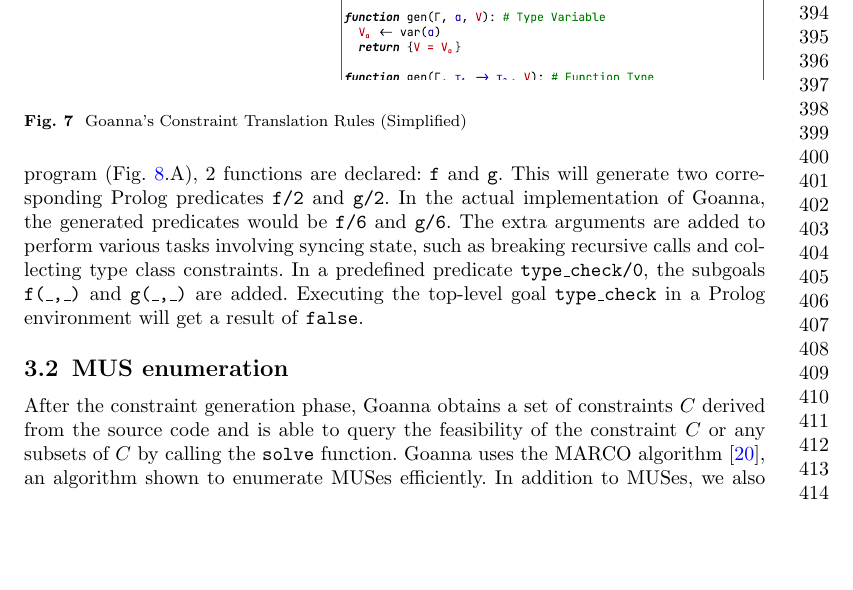
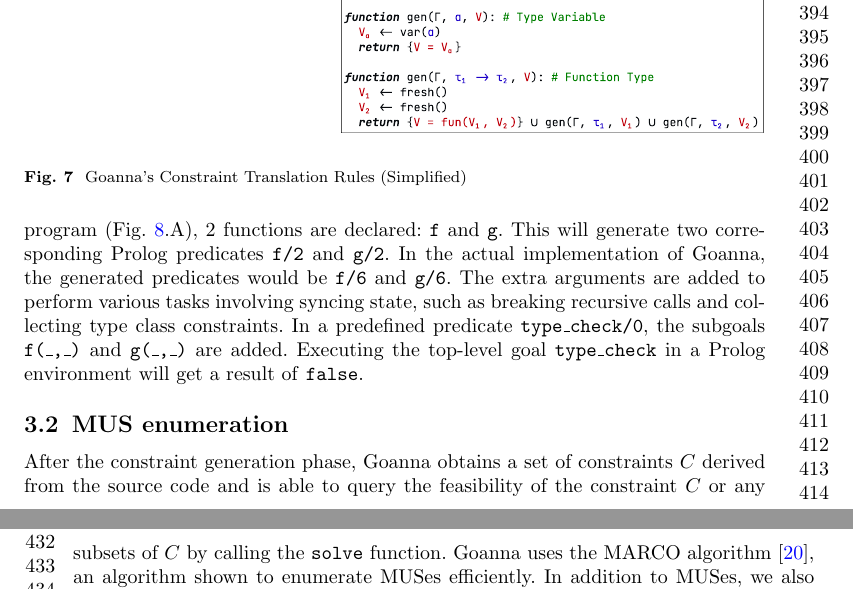
Before and after one commit to maybetonyfu/goanna-ase, a LaTeX paper (main.tex): part of page 9 of 36 before the commit and two parts of pages 9 and 10 of 36 after it, the two joined at a grey line, cut so that both start at the same text, the shorter picture padded with empty space. Compiled offline with pdfLaTeX.

Commit message:
Adjust image trimming

```diff
--- a/main.tex
+++ b/main.tex
@@ -229,7 +229,7 @@ For a simplified Haskell syntax shown in Fig.~\ref{fig:translation}.A, we genera
 
     \begin{figure}[ht!]
         \centering
-        \includegraphics[width=\linewidth,trim={0 6cm 0 0},clip]{images/Generation2}
+        \includegraphics[width=\linewidth,trim={0 0.5cm 0 0},clip]{images/Generation2}
         \caption{Goanna's Constraint Translation Rules (Simplified)}
         \label{fig:translation}
     \end{figure}
```
